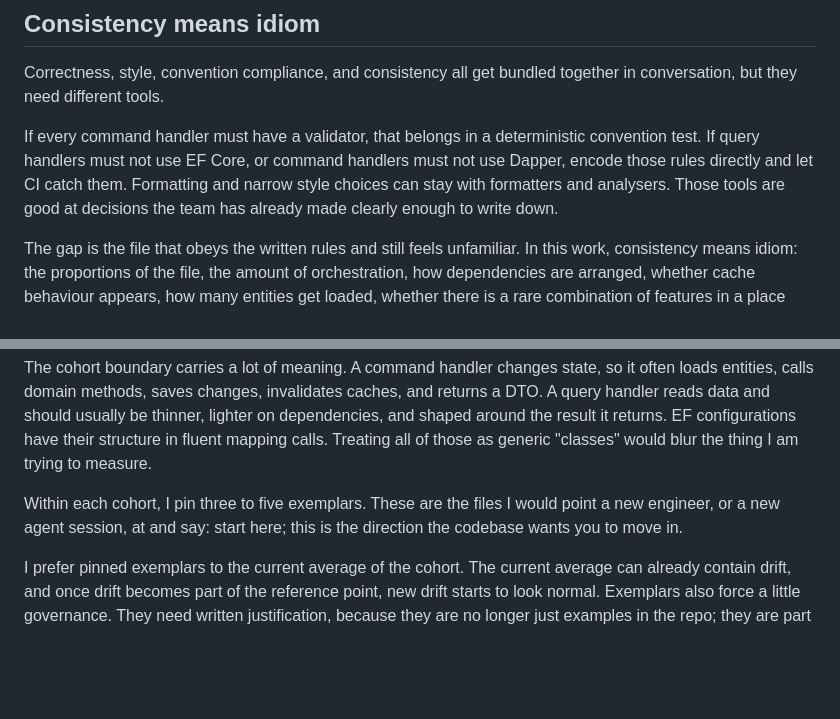
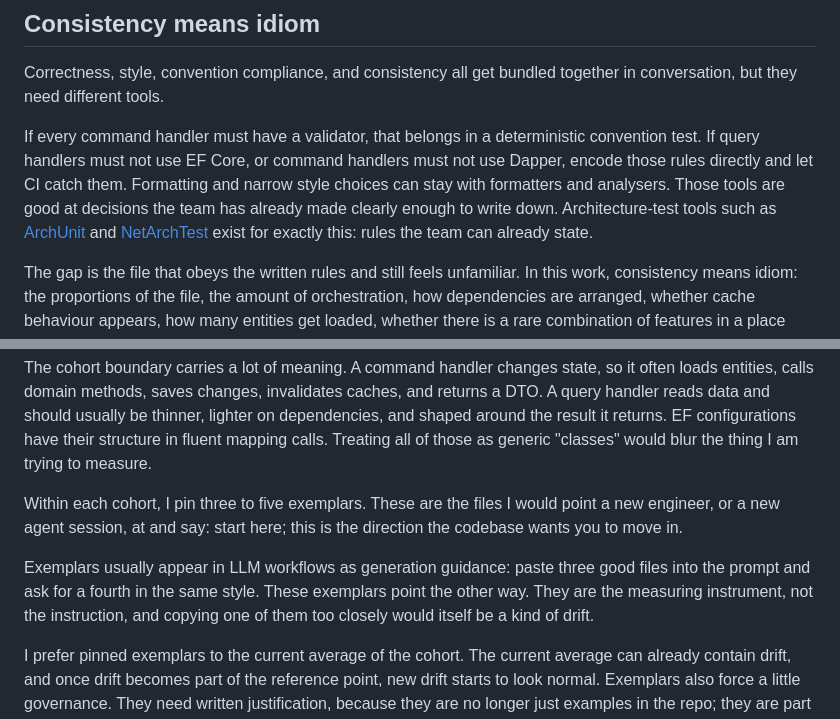
Before and after one commit to z3d/blog, a Markdown page: posts/2026-05-03-consistency-checks.md, 2 parts joined by grey strips. GitHub-like rendering; blank space fills up the shorter version.

Commit message:
Restore prior-art ideas inline
Co-Authored-By: Claude Fable 5 <noreply@anthropic.com>

```diff
--- a/posts/2026-05-03-consistency-checks.md
+++ b/posts/2026-05-03-consistency-checks.md
@@ -18,7 +18,7 @@ Those measurements cannot tell good code from bad code. They are just enough to
 
 Correctness, style, convention compliance, and consistency all get bundled together in conversation, but they need different tools.
 
-If every command handler must have a validator, that belongs in a deterministic convention test. If query handlers must not use EF Core, or command handlers must not use Dapper, encode those rules directly and let CI catch them. Formatting and narrow style choices can stay with formatters and analysers. Those tools are good at decisions the team has already made clearly enough to write down.
+If every command handler must have a validator, that belongs in a deterministic convention test. If query handlers must not use EF Core, or command handlers must not use Dapper, encode those rules directly and let CI catch them. Formatting and narrow style choices can stay with formatters and analysers. Those tools are good at decisions the team has already made clearly enough to write down. Architecture-test tools such as [ArchUnit](https://www.archunit.org/userguide/html/000_Index.html) and [NetArchTest](https://github.com/BenMorris/NetArchTest) exist for exactly this: rules the team can already state.
 
 The gap is the file that obeys the written rules and still feels unfamiliar. In this work, consistency means idiom: the proportions of the file, the amount of orchestration, how dependencies are arranged, whether cache behaviour appears, how many entities get loaded, whether there is a rare combination of features in a place where the surrounding files stay simple. A reviewer might notice that kind of thing by instinct, but instinct gets unreliable when there are twenty generated files in a row and the code all looks plausible at a glance.
 
@@ -33,6 +33,8 @@ The reference implementation uses three cohorts: 34 command handlers, 20 query h
 The cohort boundary carries a lot of meaning. A command handler changes state, so it often loads entities, calls domain methods, saves changes, invalidates caches, and returns a DTO. A query handler reads data and should usually be thinner, lighter on dependencies, and shaped around the result it returns. EF configurations have their structure in fluent mapping calls. Treating all of those as generic "classes" would blur the thing I am trying to measure.
 
 Within each cohort, I pin three to five exemplars. These are the files I would point a new engineer, or a new agent session, at and say: start here; this is the direction the codebase wants you to move in.
+
+Exemplars usually appear in LLM workflows as generation guidance: paste three good files into the prompt and ask for a fourth in the same style. These exemplars point the other way. They are the measuring instrument, not the instruction, and copying one of them too closely would itself be a kind of drift.
 
 I prefer pinned exemplars to the current average of the cohort. The current average can already contain drift, and once drift becomes part of the reference point, new drift starts to look normal. Exemplars also force a little governance. They need written justification, because they are no longer just examples in the repo; they are part of the measuring instrument.
 
```
